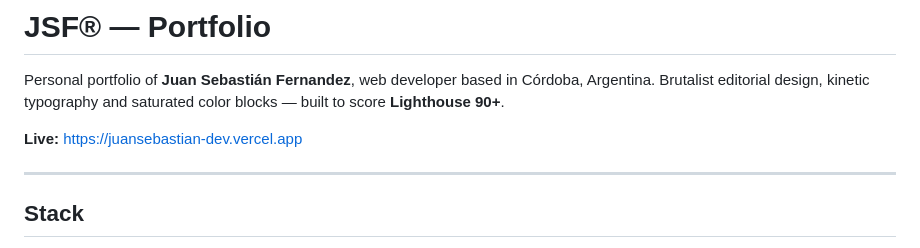
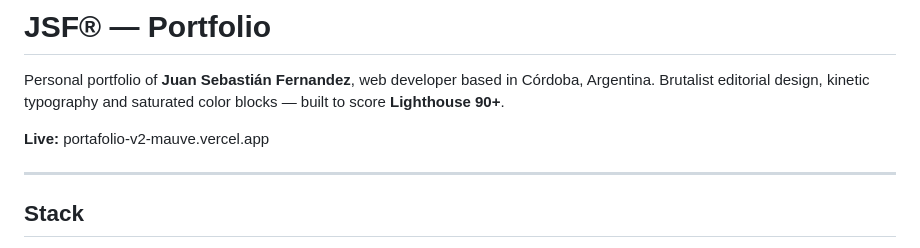
Before and after one commit to Seba-fernandez/Portafolio-V2, a Markdown page: README.md, the part around the change. Drawn GitHub-style.

Commit message:
Change live link in README
Updated live link for the portfolio site.

```diff
--- a/README.md
+++ b/README.md
@@ -3,7 +3,7 @@
 Personal portfolio of **Juan Sebastián Fernandez**, web developer based in Córdoba, Argentina.
 Brutalist editorial design, kinetic typography and saturated color blocks — built to score **Lighthouse 90+**.
 
-**Live:** https://juansebastian-dev.vercel.app
+**Live:** portafolio-v2-mauve.vercel.app
 
 ---
 
```
